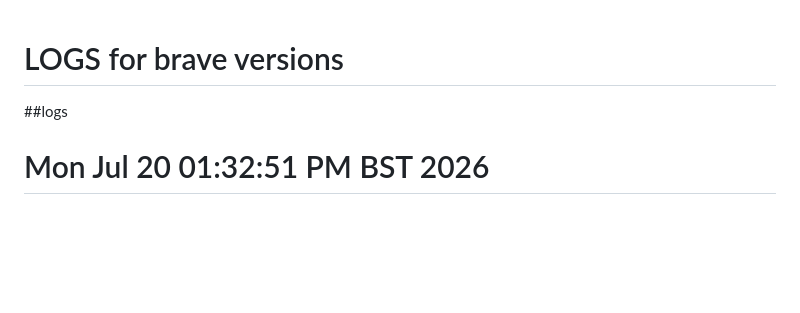
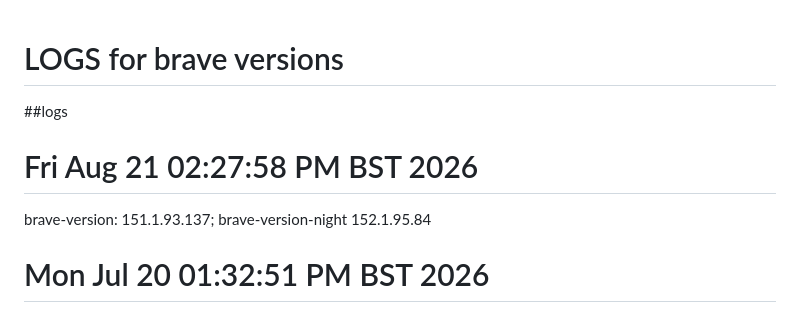
Before and after one commit to mxochicale/tools, a Markdown page: brave/logs.md, the part around the change. Drawn GitHub-style; blank space fills up the shorter version.

Commit message:
brave-browser 151.1.93.137 brave-browser-nightly 152.1.95.84 #12

```diff
--- a/brave/logs.md
+++ b/brave/logs.md
@@ -1,6 +1,8 @@
 # LOGS for brave versions
 
 ##logs
+# Fri Aug 21 02:27:58 PM BST 2026
+brave-version: 151.1.93.137; brave-version-night 152.1.95.84
 # Mon Jul 20 01:32:51 PM BST 2026
 brave-version: 150.1.92.141; brave-version-night 151.1.94.79
 # Mon Jun  8 03:46:16 PM BST 2026
```
